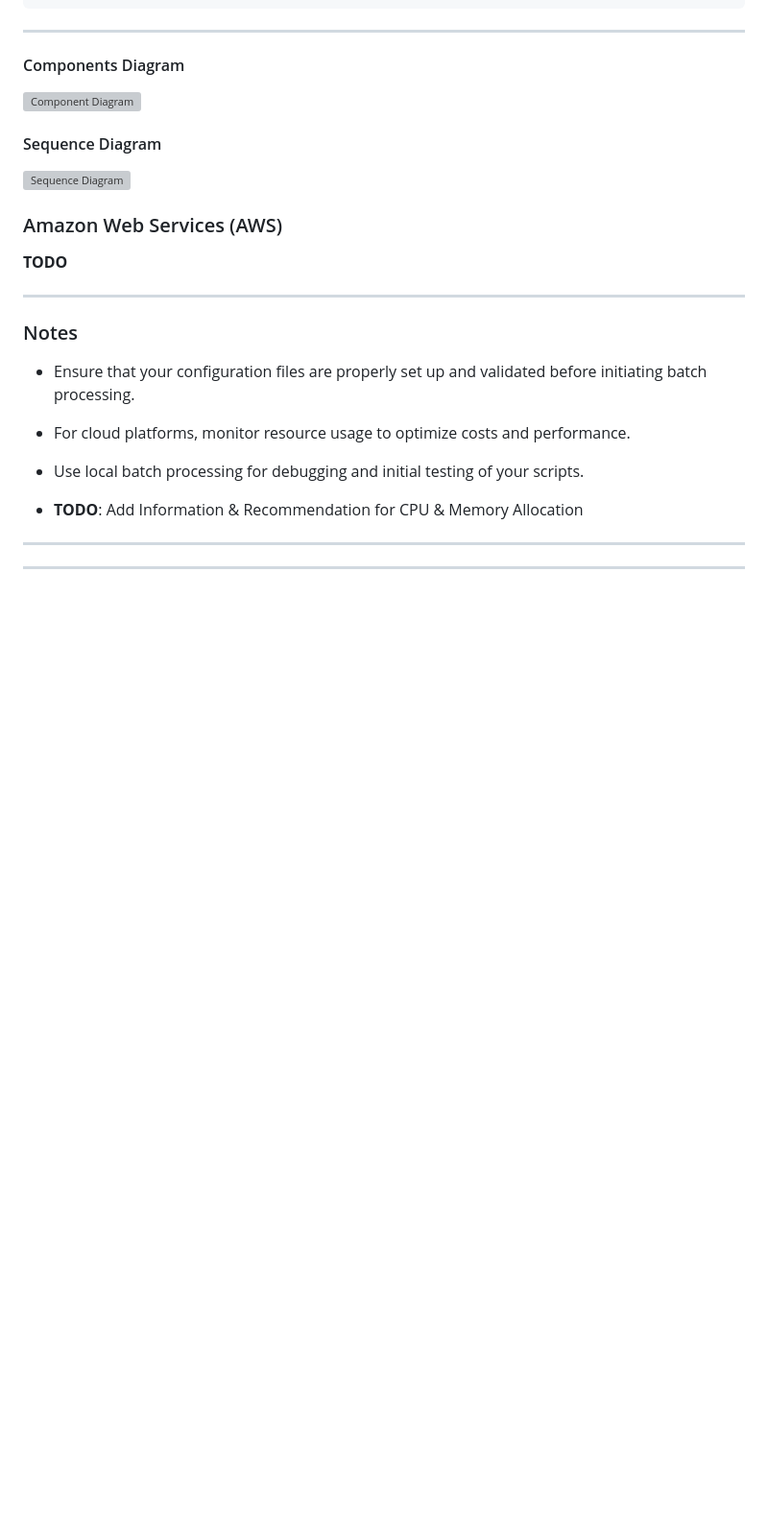
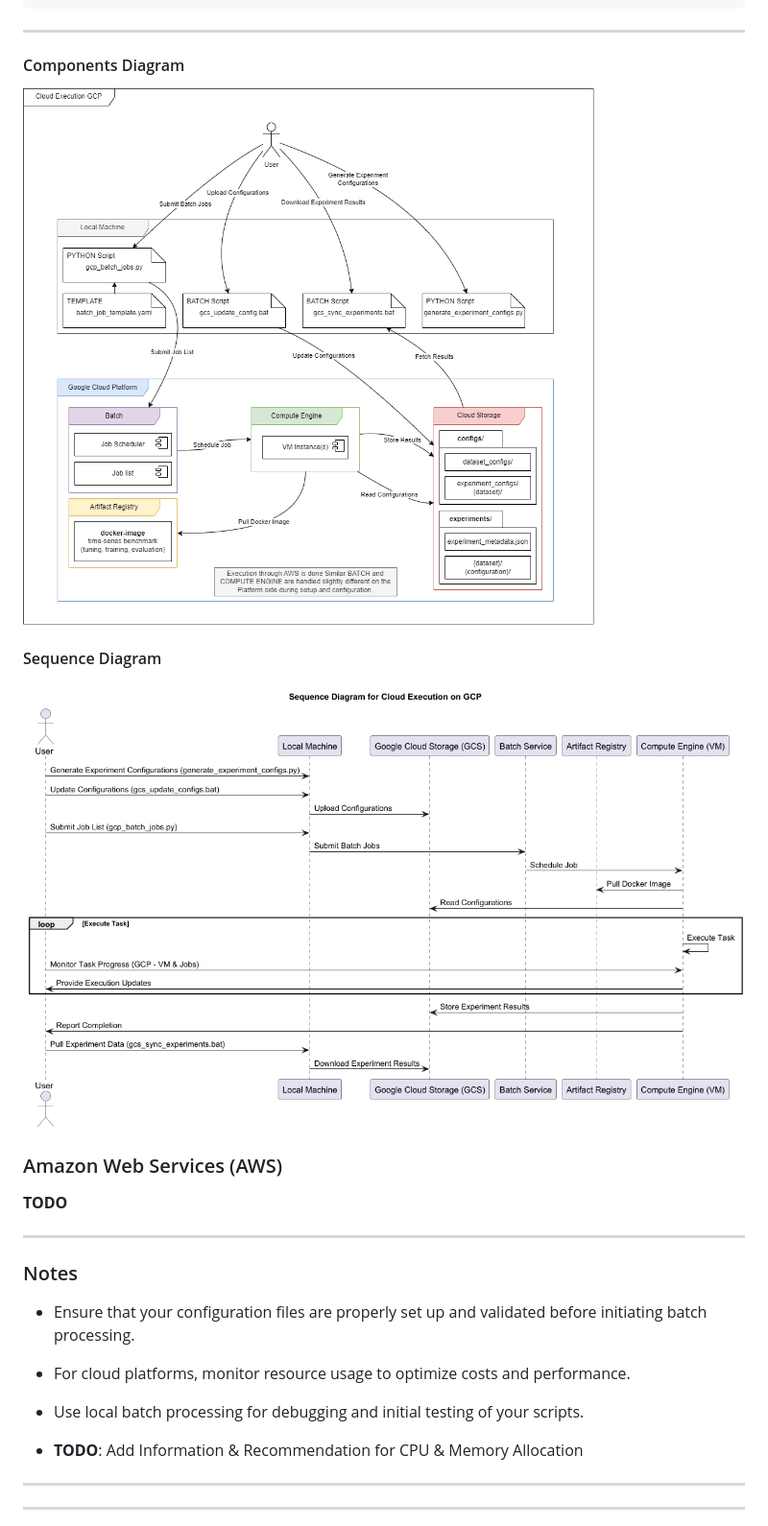
Before and after one commit to thomasgugatschka/time-series-nn-forecast-lab, a Markdown page: README.md, the part around one of its changes. Shown at 96% size. Rendered like a GitHub page; pictures changed too: docs/graphics_for_markdown/gcp_deployment-cloud_component.drawio.png (added), docs/graphics_for_markdown/gcp_deployment-cloud_sequence.png (added); blank space fills up the shorter version; grey boxes are pictures that could not be loaded.

Commit message:
update readme and docs/

```diff
--- a/README.md
+++ b/README.md
@@ -474,10 +476,10 @@ docker logs -f <container-id>  # -f for streaming logs
 ---
 
 #### Components Diagram
-![Component Diagram](docs/png/gcp_deployment-cloud_component.drawio.png)
+![Component Diagram](docs/graphics_for_markdown/gcp_deployment-cloud_component.drawio.png)
 
 #### Sequence Diagram
-![Sequence Diagram](docs/png/gcp_deployment-cloud_sequence.png)
+![Sequence Diagram](docs/graphics_for_markdown/gcp_deployment-cloud_sequence.png)
 
 ### Amazon Web Services (AWS)
 
```
Also changed, not shown: other parts of README.md (+3 -1 lines), docs/docker.md (+40 -19 lines), 3 other files.
